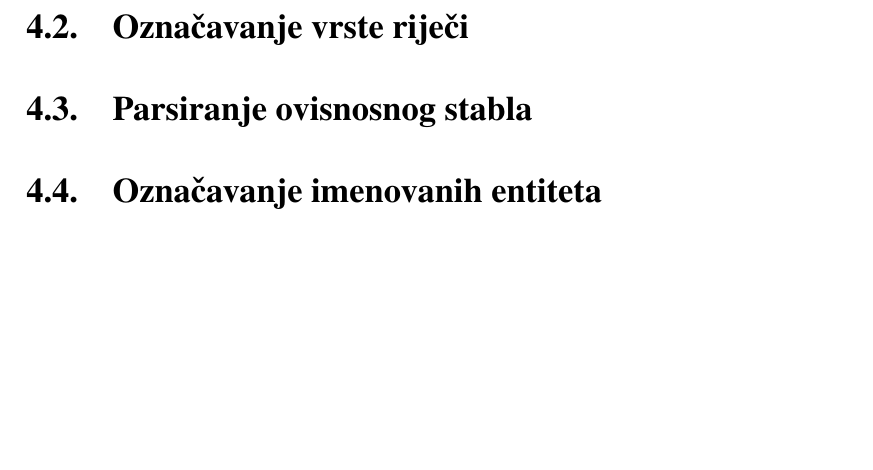
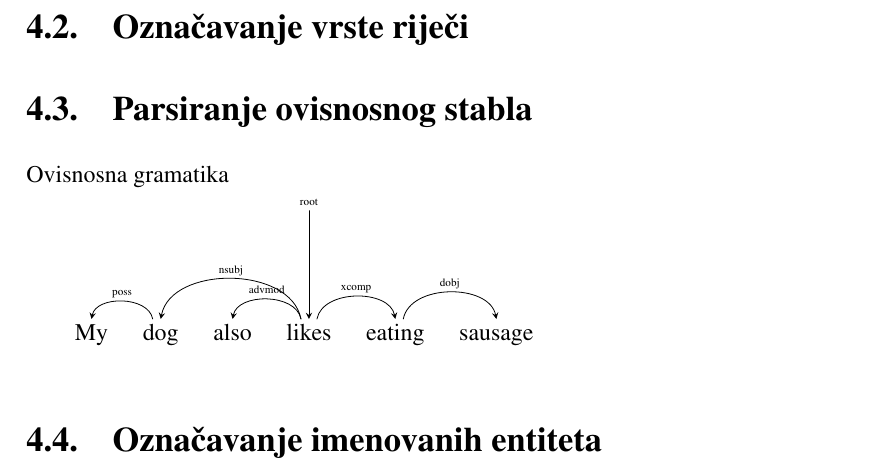
Before and after one commit to vjeranc/dr-pisani, a LaTeX thesis (diplomski.tex, which reads 04_parsiranje_ovisnosnog_stabla.tex, preamble.tex): part of page 12 of 16, cut so that both start at the same text, the shorter picture padded with empty space. Compiled offline with pdfLaTeX.

Commit message:
progress

```diff
--- /dev/null
+++ b/04_parsiranje_ovisnosnog_stabla.tex
@@ -0,0 +1,13 @@
+Ovisnosna gramatika
+
+\begin{dependency}[theme = simple]
+\begin{deptext}[column sep=1em]
+My \& dog \& also \& likes \& eating \& sausage \\
+\end{deptext}
+\deproot{4}{root}
+\depedge{2}{1}{poss}
+\depedge{4}{2}{nsubj}
+\depedge{4}{3}{advmod}
+\depedge{4}{5}{xcomp}
+\depedge{5}{6}{dobj}
+\end{dependency}
--- a/preamble.tex
+++ b/preamble.tex
@@ -1,6 +1,6 @@
 \usepackage[unicode]{hyperref}
 \usepackage[croatian]{babel}
-
+\usepackage{tikz-dependency}
 %% times math
 \usepackage{newtxmath}
 %% bolds the math consistently (italic, functions)
```
Also changed, not shown: 03_pristranost_oznakama.tex (+1 -7 lines), diplomski.tex (+1 -0 lines).
